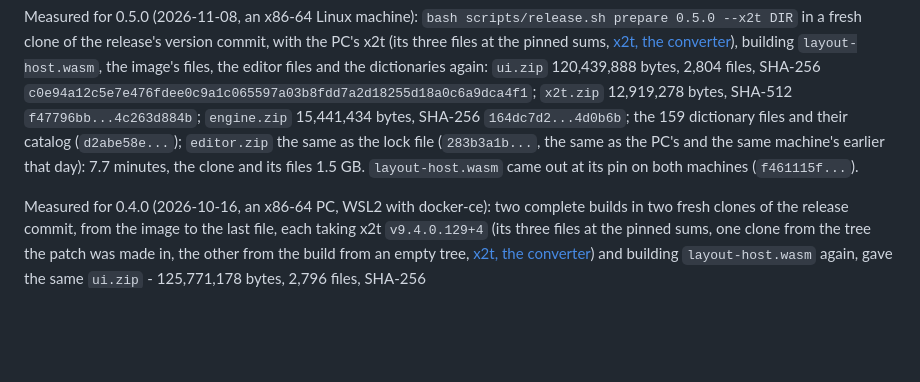
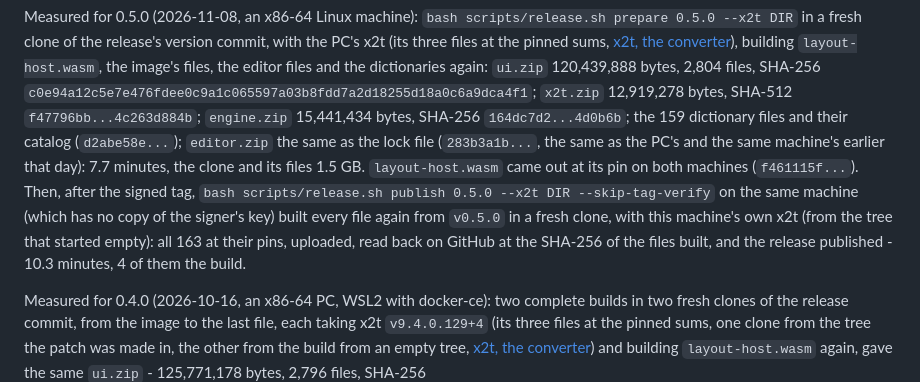
Before and after one commit to BRF-Tech/filex-office-editor, a Markdown page: README.md, the part around the change. Rendered like a GitHub page; blank space fills up the shorter version.

Commit message:
docs: 0.5.0 released 2026-11-08 by scripts/release.sh publish - every file built again from the signed tag, at its pin
publish on a Linux machine with its own x2t (from the tree that started
empty): 163 assets at their pins, uploaded, read back on GitHub at the
SHA-256 of the files built, published; 10.3 minutes.

Co-Authored-By: Claude Opus 5.5 <noreply@anthropic.com>

```diff
--- a/README.md
+++ b/README.md
@@ -1021,7 +1021,13 @@ dictionaries again: `ui.zip` 120,439,888 bytes, 2,804 files, SHA-256
 and their catalog (`d2abe58e...`); `editor.zip` the same as the lock file
 (`283b3a1b...`, the same as the PC's and the same machine's earlier that
 day): 7.7 minutes, the clone and its files 1.5 GB. `layout-host.wasm`
-came out at its pin on both machines (`f461115f...`).
+came out at its pin on both machines (`f461115f...`). Then, after the
+signed tag, `bash scripts/release.sh publish 0.5.0 --x2t DIR
+--skip-tag-verify` on the same machine (which has no copy of the signer's
+key) built every file again from `v0.5.0` in a fresh clone, with this
+machine's own x2t (from the tree that started empty): all 163 at their
+pins, uploaded, read back on GitHub at the SHA-256 of the files built, and
+the release published - 10.3 minutes, 4 of them the build.
 
 Measured for 0.4.0 (2026-10-16, an x86-64 PC, WSL2 with docker-ce): two
 complete builds in two fresh clones of the release commit, from the image
```
